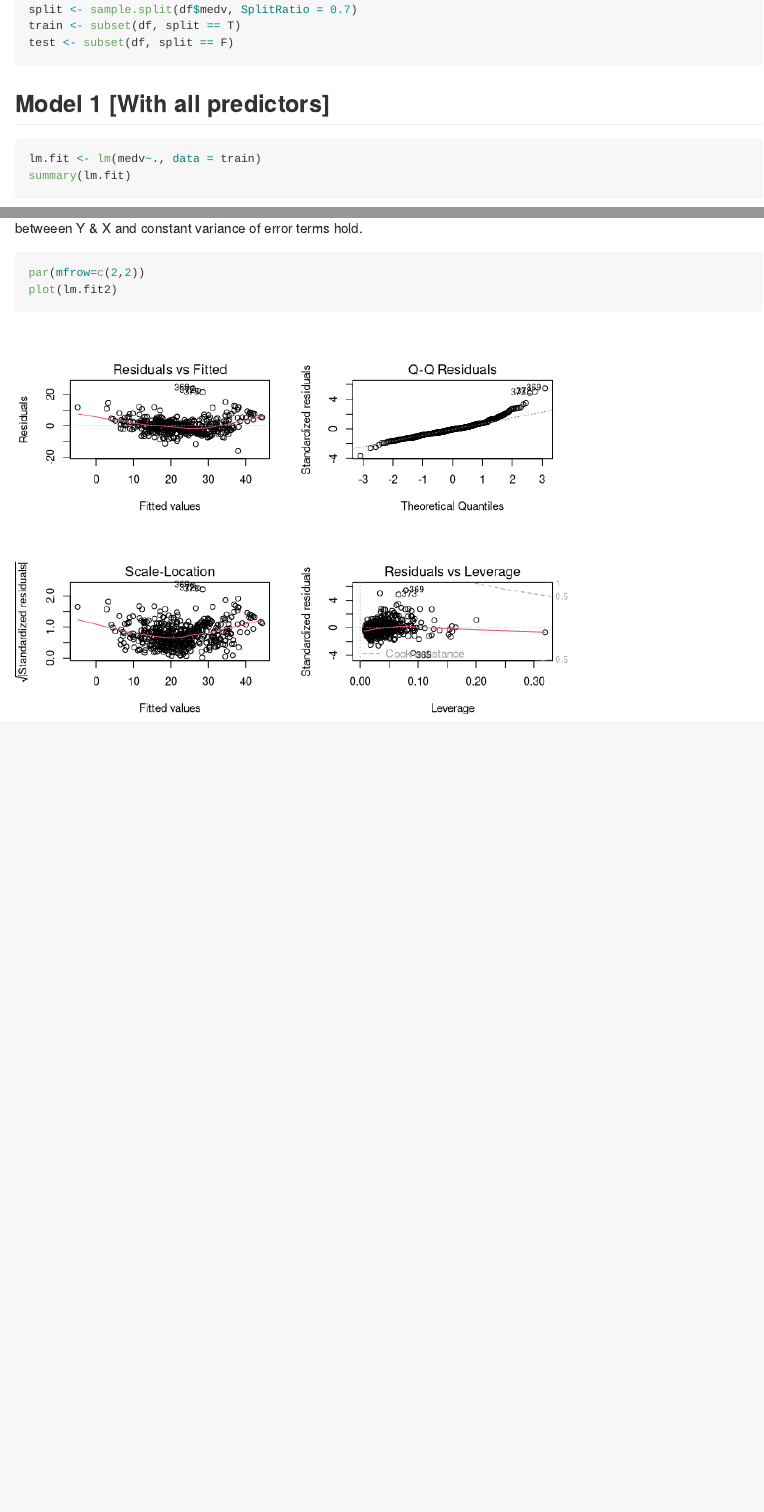
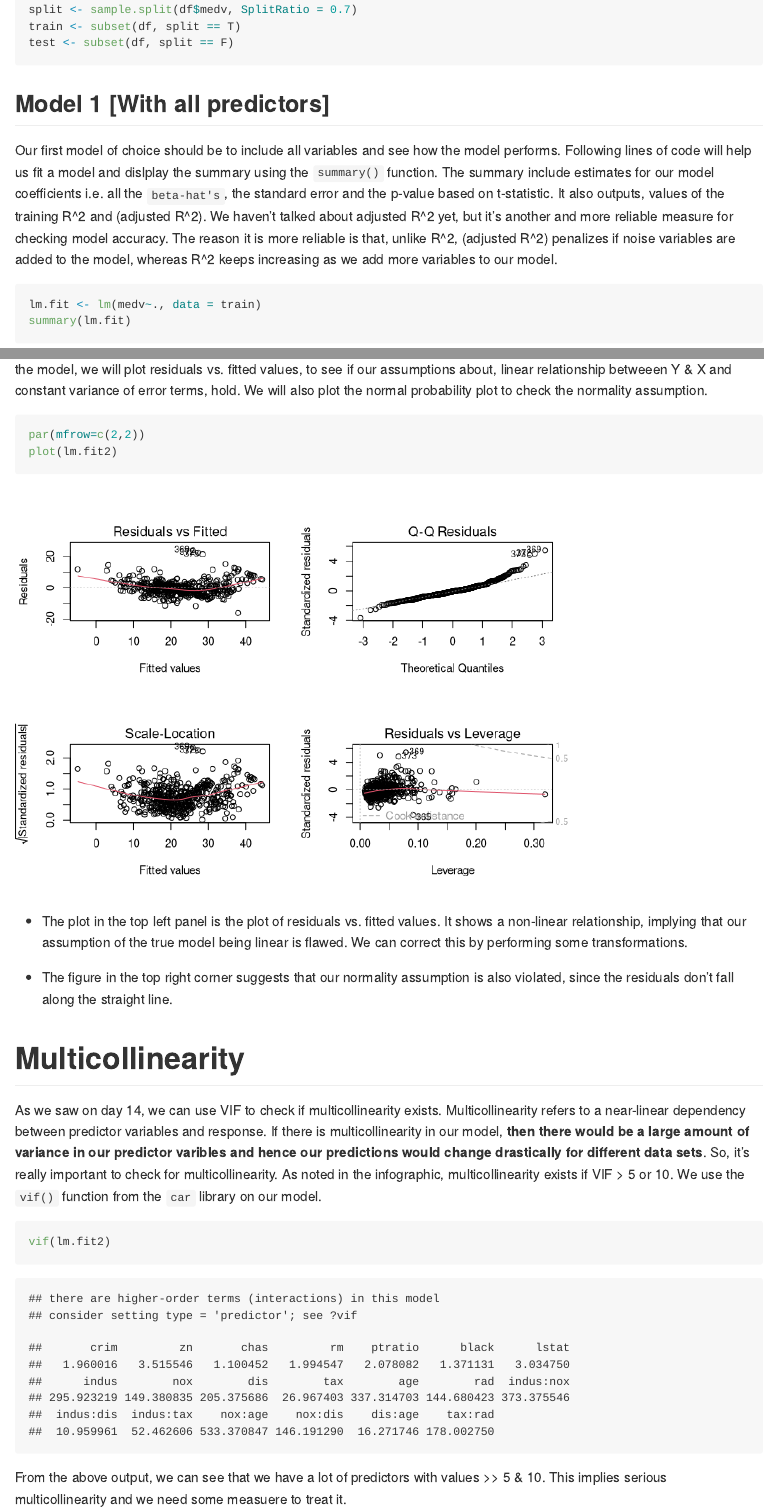
Before and after one commit to NikhilSawal/100DaysOfMLCode, an R Markdown document (multiple_linear_regression/readme.rmd): the page in a window 1100 px wide, from 610 px down before the commit and from 530 px down after it, so that both start at the same text, and a second part further down, joined at a grey line. Rendered offline with R 4.5, knitr and Pandoc, with nearby package versions.

Commit message:
Updated readme file by adding more explanation about Model Adequacy checks and multicollinearity

````diff
--- a/multiple_linear_regression/readme.rmd
+++ b/multiple_linear_regression/readme.rmd
@@ -6,11 +6,12 @@ output: rmarkdown::github_document
 ---
 
 ## Loading libraries
-```{r}
+```{r, warning=FALSE, message=FALSE}
 library(MASS)
 library(ISLR)
 library(caTools)
 library(corrplot)
+library(car)
 
 df <- Boston
 attach(df)
@@ -27,6 +28,7 @@ test <- subset(df, split == F)
 ```
 
 ## Model 1 [With all predictors]
+Our first model of choice should be to include all variables and see how the model performs. Following lines of code will help us fit a model and dislplay the summary using the `summary()` function. The summary include estimates for our model coefficients i.e. all the `beta-hat's`, the standard error and the p-value based on t-statistic. It also outputs, values of the training R^2 and (adjusted R^2). We haven't talked about adjusted R^2 yet, but it's another and more reliable measure for checking model accuracy. The reason it is more reliable is that, unlike R^2, (adjusted R^2) penalizes if noise variables are added to the model, whereas R^2 keeps increasing as we add more variables to our model.
 ```{r}
 lm.fit <- lm(medv~., data = train)
 summary(lm.fit)
@@ -124,2 +128 @@ Model 2 has shown good improvement in the test MSE and R^2 value. The MSE has re
 
-To check the adequacy of the model, we will plot residuals vs. fitted values, to see if our assumptions about, linear relationship betweeen Y & X and constant variance of error terms hold.
@@ -126,4 +130,17 @@ To check the adequacy of the model, we will plot residuals vs. fitted values, to
+To check the adequacy of the model, we will plot residuals vs. fitted values, to see if our assumptions about, linear relationship betweeen Y & X and constant variance of error terms, hold. We will also plot the normal probability plot to check the normality assumption.
 ```{r}
 par(mfrow=c(2,2))
 plot(lm.fit2)
 ```
+
+* The plot in the top left panel is the plot of residuals vs. fitted values. It shows a non-linear relationship, implying that our assumption of the true model being linear is flawed. We can correct this by performing some transformations.
+
+* The figure in the top right corner suggests that our normality assumption is also violated, since the residuals don't fall along the straight line.
+
+# Multicollinearity
+As we saw on day 14, we can use VIF to check if multicollinearity exists. Multicollinearity refers to a near-linear dependency between predictor variables and response. If there is multicollinearity in our model, **then there would be a large amount of variance in our predictor varibles and hence our predictions would change drastically for different data sets**. So, it's really important to check for multicollinearity. As noted in the infographic, multicollinearity exists if VIF > 5 or 10. We use the `vif()`
+function from the `car` library on our model.
+```{r}
+vif(lm.fit2)
+```
+From the above output, we can see that we have a lot of predictors with values >> 5 & 10. This implies serious multicollinearity and we need some measuere to treat it.
````
Also changed, not shown: multiple_linear_regression/readme.md, multiple_linear_regression/readme.rmd (11 more changed lines).
